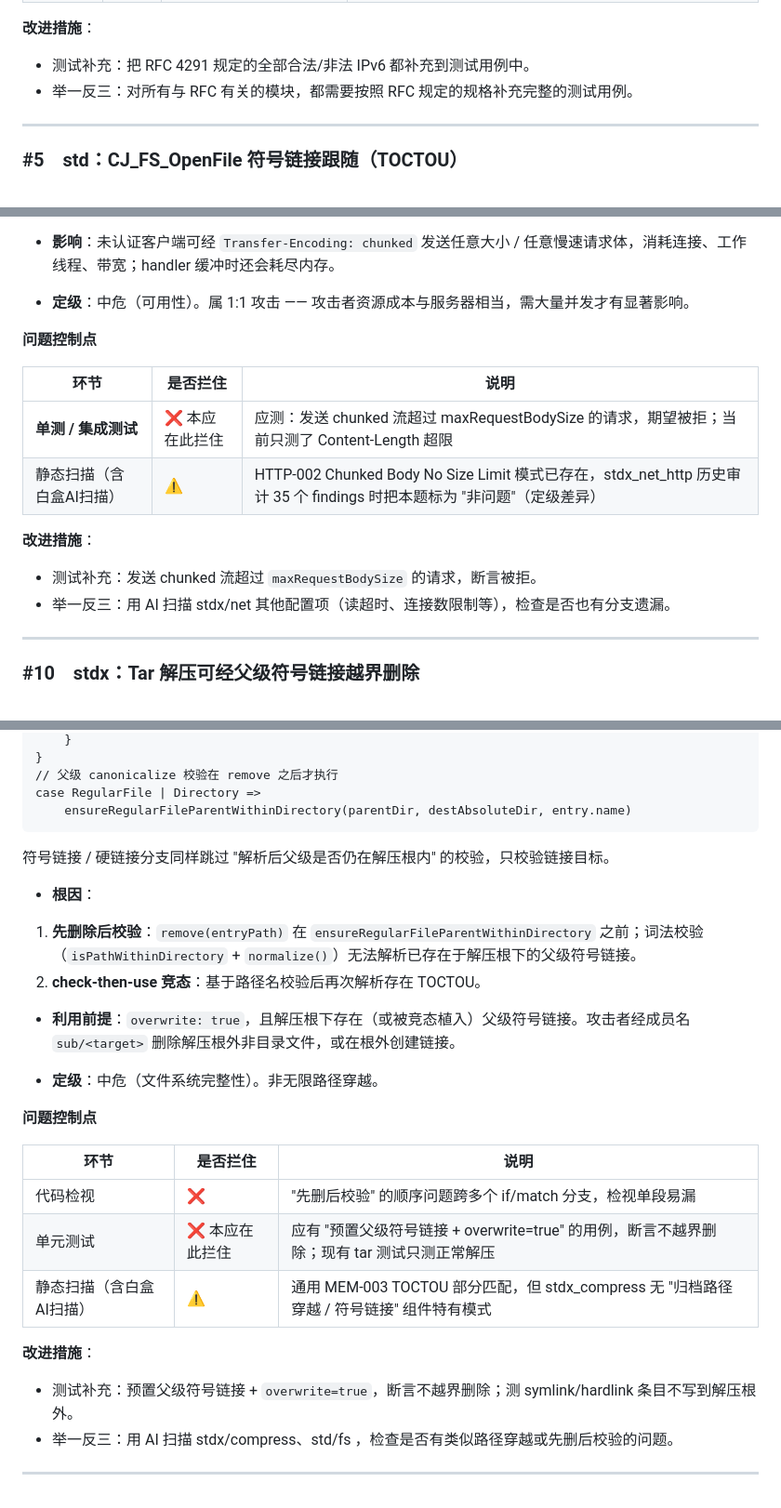
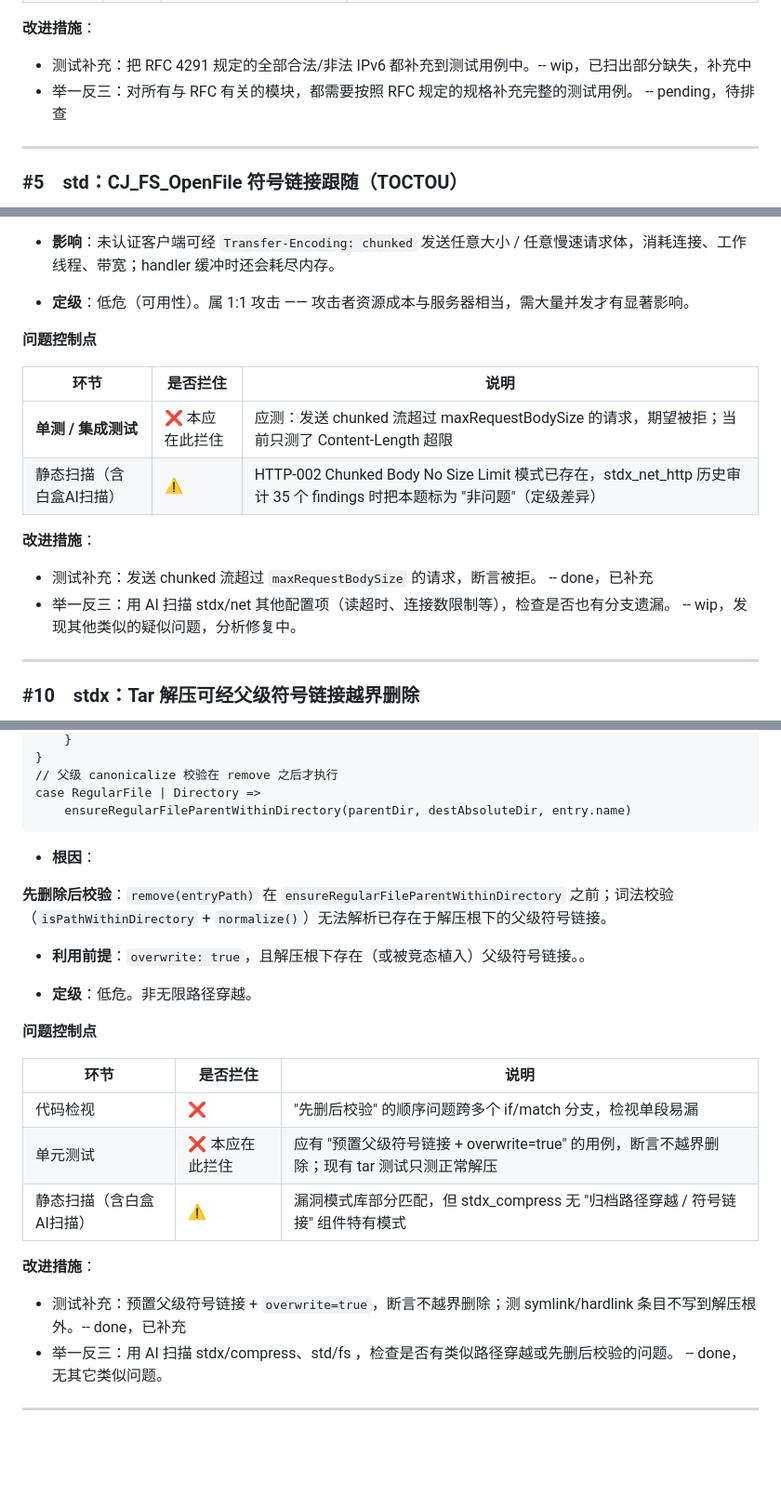
Before and after one commit to ChaosJohn/webslides, a Markdown page: docs/ICSL2026RCA/cangjie-libs-icsl-rca.md, 3 parts joined by grey strips. Shown at 93% size. GitHub-like rendering; blank space fills up the shorter version.

Commit message:
feat: update

````diff
--- a/docs/ICSL2026RCA/cangjie-libs-icsl-rca.md
+++ b/docs/ICSL2026RCA/cangjie-libs-icsl-rca.md
@@ -36,8 +36,8 @@
 
 **改进措施**：
 
-- 测试补充：把 RFC 4291 规定的全部合法/非法 IPv6 都补充到测试用例中。
-- 举一反三：对所有与 RFC 有关的模块，都需要按照 RFC 规定的规格补充完整的测试用例。
+- 测试补充：把 RFC 4291 规定的全部合法/非法 IPv6 都补充到测试用例中。-- wip，已扫出部分缺失，补充中
+- 举一反三：对所有与 RFC 有关的模块，都需要按照 RFC 规定的规格补充完整的测试用例。 -- pending，待排查
 
 
 ***
@@ -280,7 +280,7 @@ this.contentLength += chunkSize   // ★ 累计后从不与 maxRequestBodySize
 
 * **影响**：未认证客户端可经 `Transfer-Encoding: chunked` 发送任意大小 / 任意慢速请求体，消耗连接、工作线程、带宽；handler 缓冲时还会耗尽内存。
 
-* **定级**：中危（可用性）。属 1:1 攻击 —— 攻击者资源成本与服务器相当，需大量并发才有显著影响。
+* **定级**：低危（可用性）。属 1:1 攻击 —— 攻击者资源成本与服务器相当，需大量并发才有显著影响。
 
 **问题控制点**
 
@@ -292,8 +292,8 @@ this.contentLength += chunkSize   // ★ 累计后从不与 maxRequestBodySize
 
 **改进措施**：
 
-- 测试补充：发送 chunked 流超过 `maxRequestBodySize` 的请求，断言被拒。
-- 举一反三：用 AI 扫描 stdx/net 其他配置项（读超时、连接数限制等），检查是否也有分支遗漏。
+- 测试补充：发送 chunked 流超过 `maxRequestBodySize` 的请求，断言被拒。 -- done，已补充
+- 举一反三：用 AI 扫描 stdx/net 其他配置项（读超时、连接数限制等），检查是否也有分支遗漏。 -- wip，发现其他类似的疑似问题，分析修复中。
 
 
 ***
@@ -325,17 +325,14 @@ case RegularFile | Directory =>
     ensureRegularFileParentWithinDirectory(parentDir, destAbsoluteDir, entry.name)
 ```
 
-符号链接 / 硬链接分支同样跳过 "解析后父级是否仍在解压根内" 的校验，只校验链接目标。
-
 
 * **根因**：
 
-1. **先删除后校验**：`remove(entryPath)` 在 `ensureRegularFileParentWithinDirectory` 之前；词法校验（`isPathWithinDirectory` + `normalize()`）无法解析已存在于解压根下的父级符号链接。
-3. **check-then-use 竞态**：基于路径名校验后再次解析存在 TOCTOU。
+**先删除后校验**：`remove(entryPath)` 在 `ensureRegularFileParentWithinDirectory` 之前；词法校验（`isPathWithinDirectory` + `normalize()`）无法解析已存在于解压根下的父级符号链接。
 
-* **利用前提**：`overwrite: true`，且解压根下存在（或被竞态植入）父级符号链接。攻击者经成员名 `sub/<target>` 删除解压根外非目录文件，或在根外创建链接。
+* **利用前提**：`overwrite: true`，且解压根下存在（或被竞态植入）父级符号链接。。
 
-* **定级**：中危（文件系统完整性）。非无限路径穿越。
+* **定级**：低危。非无限路径穿越。
 
 **问题控制点**
 
@@ -344,12 +341,12 @@ case RegularFile | Directory =>
 | ------------- | -------- | ---------------------------------------------------------------- |
 | 代码检视          | ❌        | "先删后校验" 的顺序问题跨多个 if/match 分支，检视单段易漏                              |
 | 单元测试 | ❌ 本应在此拦住 | 应有 "预置父级符号链接 + overwrite=true" 的用例，断言不越界删除；现有 tar 测试只测正常解压       |
-| 静态扫描（含白盒AI扫描）          | ⚠️       | 通用 MEM-003 TOCTOU 部分匹配，但 stdx\_compress 无 "归档路径穿越 / 符号链接" 组件特有模式 |
+| 静态扫描（含白盒AI扫描）          | ⚠️       | 漏洞模式库部分匹配，但 stdx\_compress 无 "归档路径穿越 / 符号链接" 组件特有模式 |
 
 **改进措施**：
 
-- 测试补充：预置父级符号链接 + `overwrite=true`，断言不越界删除；测 symlink/hardlink 条目不写到解压根外。
-- 举一反三：用 AI 扫描 stdx/compress、std/fs ，检查是否有类似路径穿越或先删后校验的问题。
+- 测试补充：预置父级符号链接 + `overwrite=true`，断言不越界删除；测 symlink/hardlink 条目不写到解压根外。-- done，已补充
+- 举一反三：用 AI 扫描 stdx/compress、std/fs ，检查是否有类似路径穿越或先删后校验的问题。 -- done，无其它类似问题。
 
 
 ***
````
Also changed, not shown: other parts of docs/ICSL2026RCA/cangjie-libs-icsl-rca.md (+6 -6 lines).
